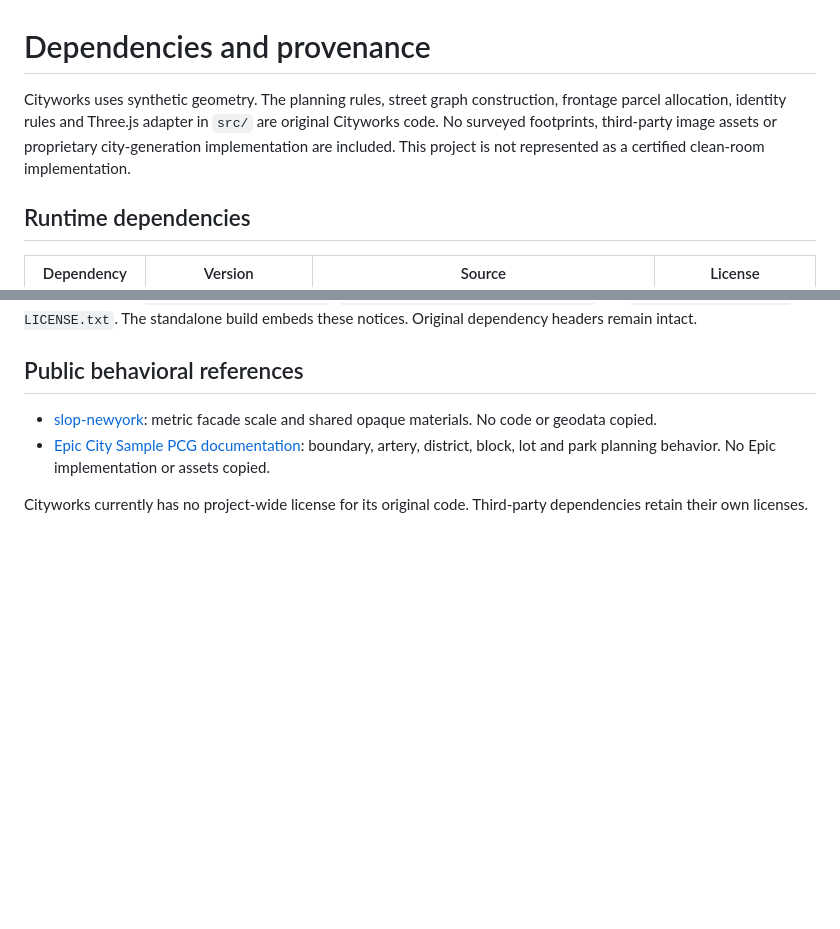
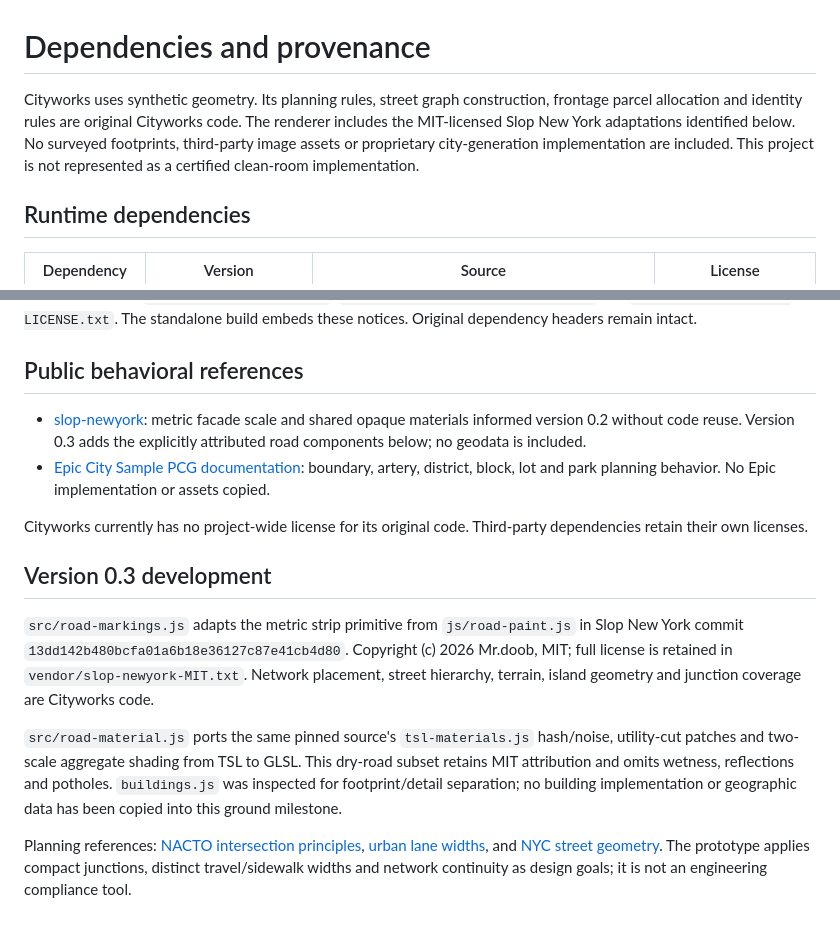
Before and after one commit to TrentSterling/cityworks, a Markdown page: docs/PROVENANCE.md, 2 parts joined by grey strips. Rendered like a GitHub page; blank space fills up the shorter version.

```diff
--- a/docs/PROVENANCE.md
+++ b/docs/PROVENANCE.md
@@ -1,6 +1,6 @@
 # Dependencies and provenance
 
-Cityworks uses synthetic geometry. The planning rules, street graph construction, frontage parcel allocation, identity rules and Three.js adapter in `src/` are original Cityworks code. No surveyed footprints, third-party image assets or proprietary city-generation implementation are included. This project is not represented as a certified clean-room implementation.
+Cityworks uses synthetic geometry. Its planning rules, street graph construction, frontage parcel allocation and identity rules are original Cityworks code. The renderer includes the MIT-licensed Slop New York adaptations identified below. No surveyed footprints, third-party image assets or proprietary city-generation implementation are included. This project is not represented as a certified clean-room implementation.
 
 ## Runtime dependencies
 
@@ -17,7 +17,15 @@ Full notices are in `THIRD_PARTY_NOTICES.txt`, `vendor/clipper-BOOST-LICENSE.txt
 
 ## Public behavioral references
 
-- [slop-newyork](https://github.com/mrdoob/slop-newyork): metric facade scale and shared opaque materials. No code or geodata copied.
+- [slop-newyork](https://github.com/mrdoob/slop-newyork): metric facade scale and shared opaque materials informed version 0.2 without code reuse. Version 0.3 adds the explicitly attributed road components below; no geodata is included.
 - [Epic City Sample PCG documentation](https://dev.epicgames.com/documentation/unreal-engine/city-sample-pcg-for-unreal-engine): boundary, artery, district, block, lot and park planning behavior. No Epic implementation or assets copied.
 
 Cityworks currently has no project-wide license for its original code. Third-party dependencies retain their own licenses.
+
+## Version 0.3 development
+
+`src/road-markings.js` adapts the metric strip primitive from `js/road-paint.js` in Slop New York commit `13dd142b480bcfa01a6b18e36127c87e41cb4d80`. Copyright (c) 2026 Mr.doob, MIT; full license is retained in `vendor/slop-newyork-MIT.txt`. Network placement, street hierarchy, terrain, island geometry and junction coverage are Cityworks code.
+
+`src/road-material.js` ports the same pinned source's `tsl-materials.js` hash/noise, utility-cut patches and two-scale aggregate shading from TSL to GLSL. This dry-road subset retains MIT attribution and omits wetness, reflections and potholes. `buildings.js` was inspected for footprint/detail separation; no building implementation or geographic data has been copied into this ground milestone.
+
+Planning references: [NACTO intersection principles](https://nacto.org/publication/urban-street-design-guide/intersections/intersection-design-principles/), [urban lane widths](https://nacto.org/publication/urban-street-design-guide/street-design-elements/lane-width/), and [NYC street geometry](https://www.nycstreetdesign.info/geometry). The prototype applies compact junctions, distinct travel/sidewalk widths and network continuity as design goals; it is not an engineering compliance tool.
```
Also changed, not shown: README.md (+21 -22 lines), docs/V03_CONTRACT.md (added, +27 -0 lines), docs/V03_REVIEW.md (added, +37 -0 lines), docs/images/v03-bridge.png (added), docs/images/v03-overhead.png (added), docs/images/v03-street.png (added), 13 other files.
